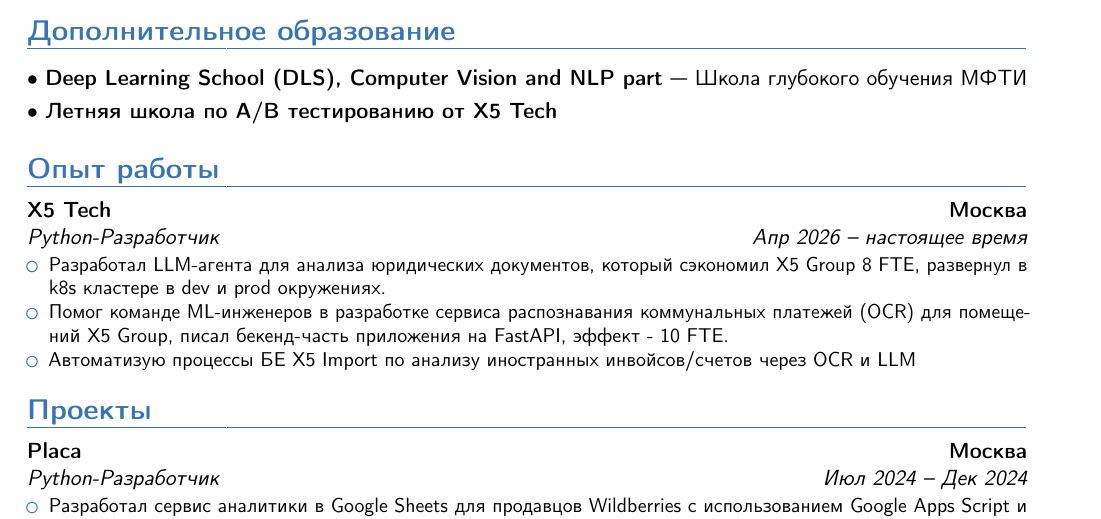
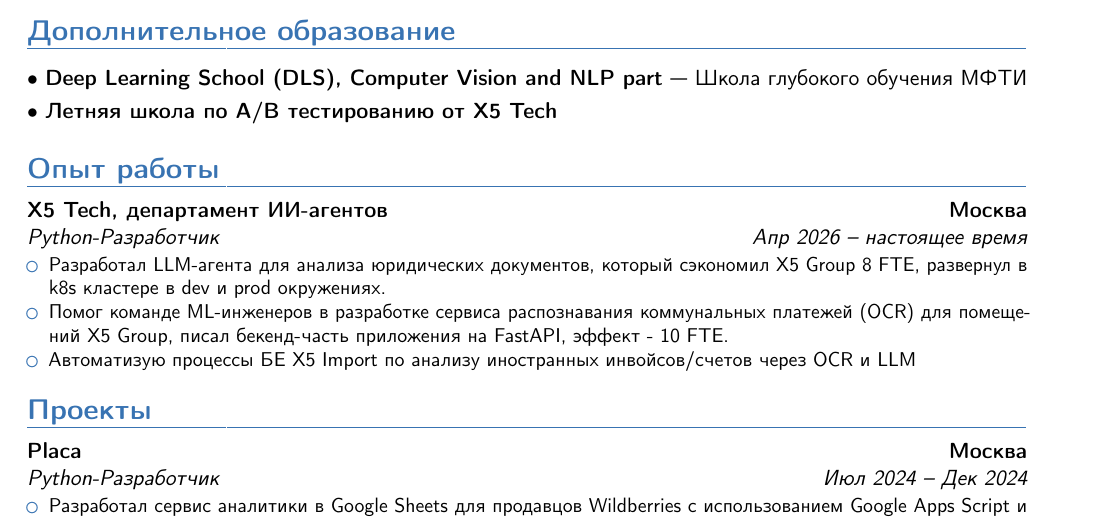
Before and after one commit to noobmaster-ru/cv, a LaTeX CV (cv_ru.tex): part of the page, cut so that both start at the same text. Compiled offline with pdfLaTeX.

Commit message:
aug 2026 version

```diff
--- a/cv_ru.tex
+++ b/cv_ru.tex
@@ -37,7 +37,7 @@
 \section{Опыт работы}
 \cventry{Апр 2026 -- настоящее время}
 {Python-Разработчик}
-{X5 Tech}
+{X5 Tech, департамент ИИ-агентов}
 {Москва}{}{
 \begin{itemize}
     \item Разработал LLM-агента для анализа юридических документов, который сэкономил X5 Group 8 FTE, развернул в k8s кластере в dev и prod окружениях.
```
Also changed, not shown: cv_ru.pdf (deleted).
